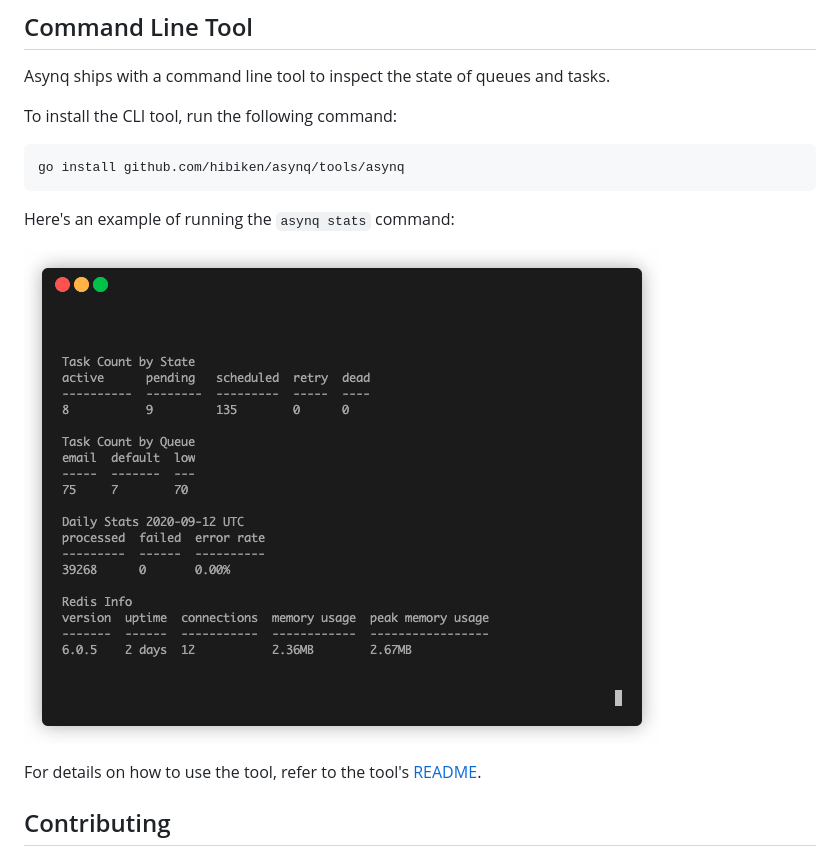
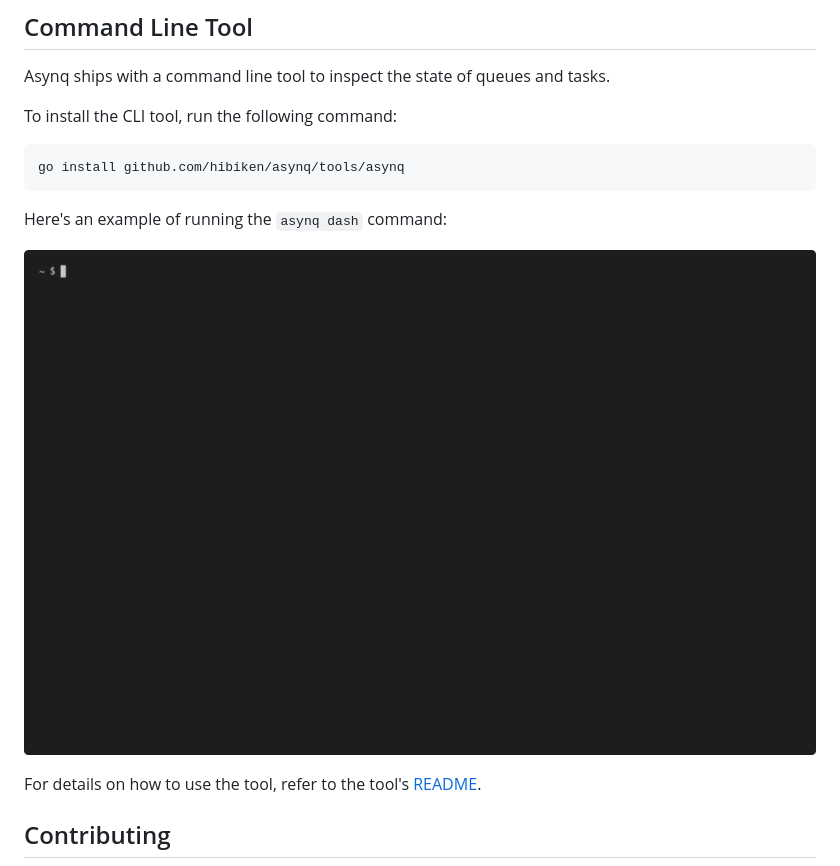
Before and after one commit to hibiken/asynq, a Markdown page: README.md, the part around the change. Rendered like a GitHub page; pictures changed too: docs/assets/dash.gif (added).

````diff
--- a/README.md
+++ b/README.md
@@ -295,9 +295,9 @@ To install the CLI tool, run the following command:
 go install github.com/hibiken/asynq/tools/asynq
 ```
 
-Here's an example of running the `asynq stats` command:
+Here's an example of running the `asynq dash` command:
 
-![Gif](/docs/assets/demo.gif)
+![Gif](/docs/assets/dash.gif)
 
 For details on how to use the tool, refer to the tool's [README](/tools/asynq/README.md).
 
````
Also changed, not shown: tools/asynq/README.md (+1 -0 lines).
